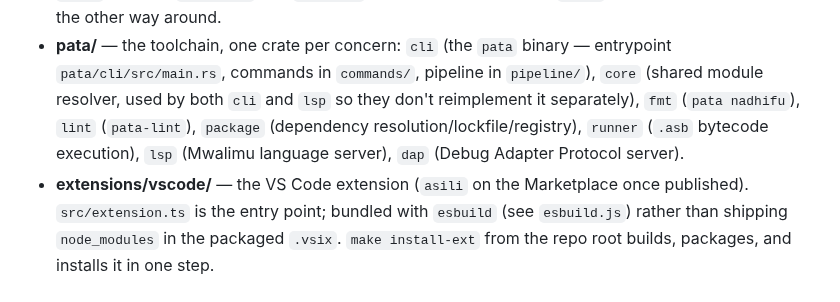
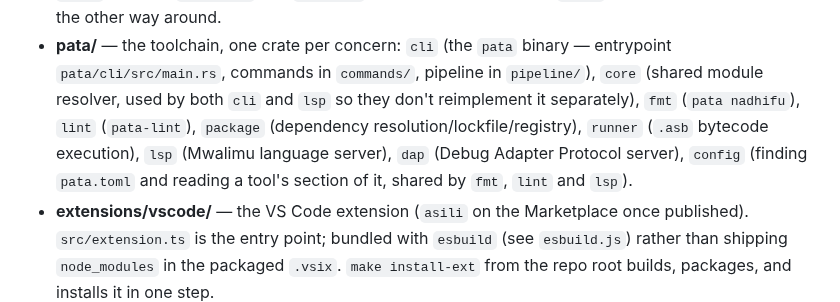
Before and after one commit to victorKariuki/Asili, a Markdown page: CONTRIBUTING.md, the part around the change. GitHub-like rendering.

```diff
--- a/CONTRIBUTING.md
+++ b/CONTRIBUTING.md
@@ -46,7 +46,8 @@ To build it locally:
   module resolver, used by both `cli` and `lsp` so they don't reimplement it separately), `fmt`
   (`pata nadhifu`), `lint` (`pata-lint`), `package` (dependency resolution/lockfile/registry),
   `runner` (`.asb` bytecode execution), `lsp` (Mwalimu language server), `dap` (Debug Adapter
-  Protocol server).
+  Protocol server), `config` (finding `pata.toml` and reading a tool's section of it, shared by
+  `fmt`, `lint` and `lsp`).
 - **extensions/vscode/** — the VS Code extension (`asili` on the Marketplace once published).
   `src/extension.ts` is the entry point; bundled with `esbuild` (see `esbuild.js`) rather than
   shipping `node_modules` in the packaged `.vsix`. `make install-ext` from the repo root builds,
```
Also changed, not shown: README.md (+1 -1 lines), docs/design/wasm-driver-design.md (+3 -3 lines).
